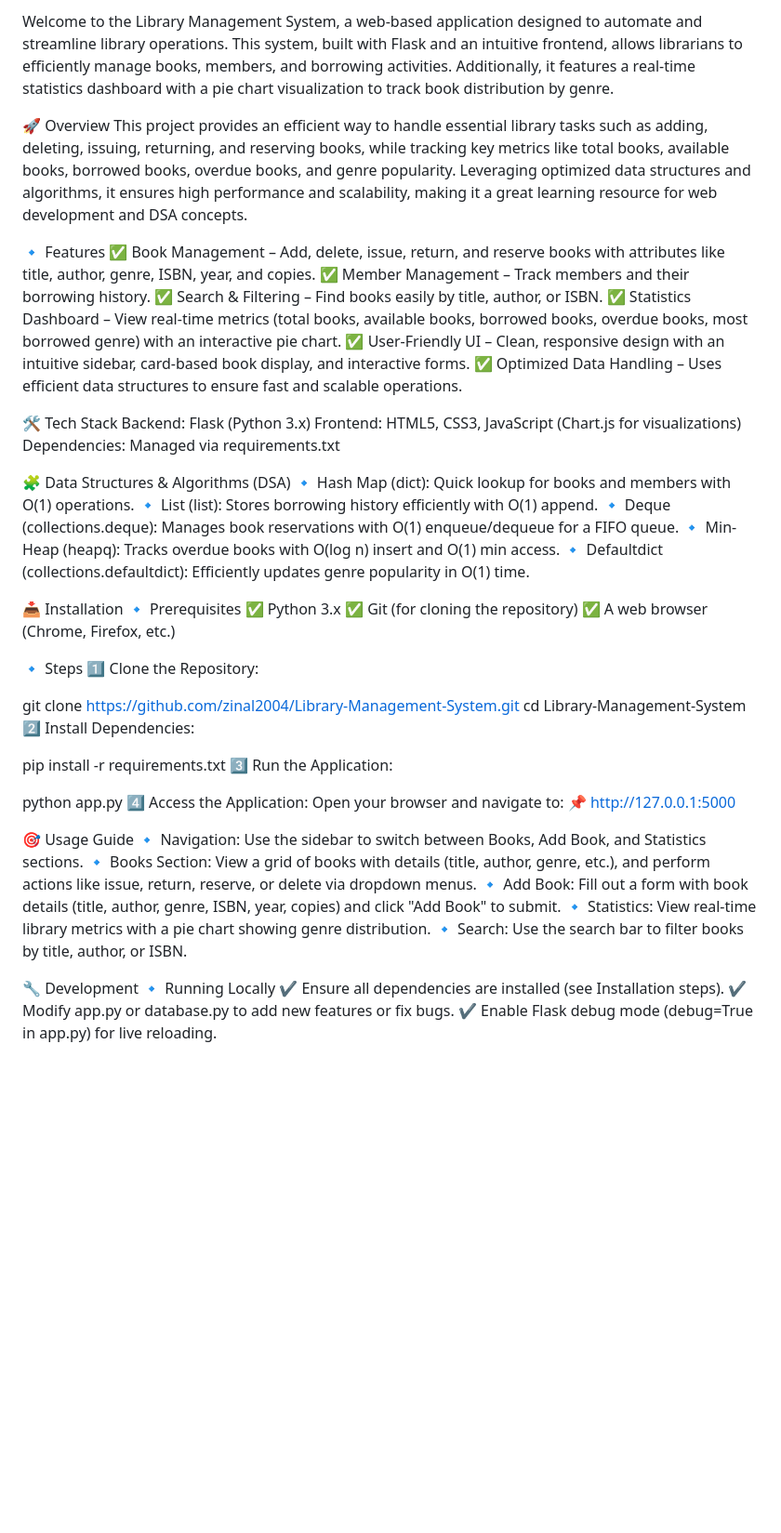
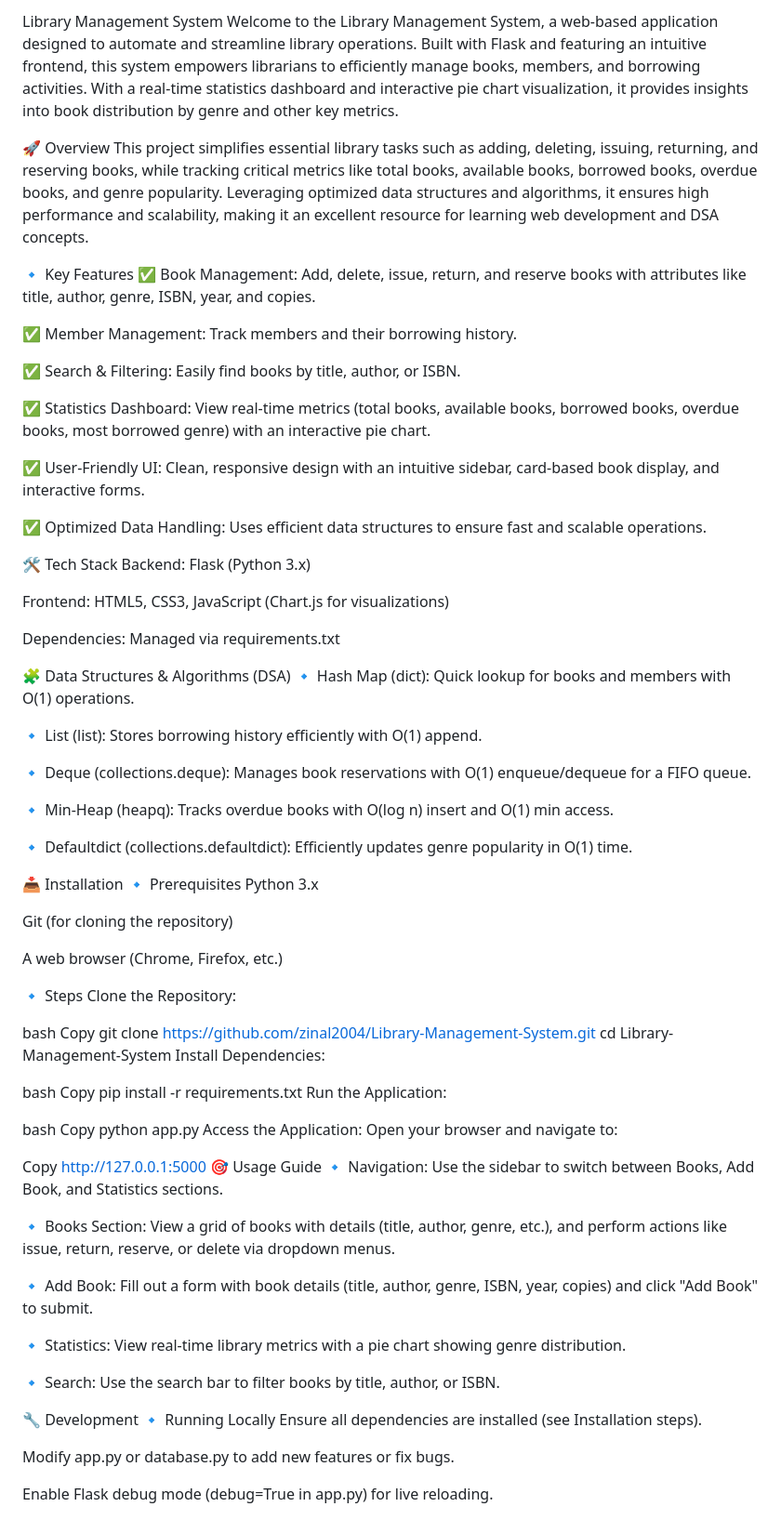
Before and after one commit to zinal2004/Library-Management-System, a Markdown page: README.md, the part around the change. Shown: that part at 93% size. Drawn GitHub-style; blank space fills up the shorter version.

```diff
--- a/README.md
+++ b/README.md
@@ -1,58 +1,85 @@
-Welcome to the Library Management System, a web-based application designed to automate and streamline library operations. This system, built with Flask and an intuitive frontend, allows librarians to efficiently manage books, members, and borrowing activities. Additionally, it features a real-time statistics dashboard with a pie chart visualization to track book distribution by genre.
+Library Management System
+Welcome to the Library Management System, a web-based application designed to automate and streamline library operations. Built with Flask and featuring an intuitive frontend, this system empowers librarians to efficiently manage books, members, and borrowing activities. With a real-time statistics dashboard and interactive pie chart visualization, it provides insights into book distribution by genre and other key metrics.
 
 🚀 Overview
-This project provides an efficient way to handle essential library tasks such as adding, deleting, issuing, returning, and reserving books, while tracking key metrics like total books, available books, borrowed books, overdue books, and genre popularity. Leveraging optimized data structures and algorithms, it ensures high performance and scalability, making it a great learning resource for web development and DSA concepts.
+This project simplifies essential library tasks such as adding, deleting, issuing, returning, and reserving books, while tracking critical metrics like total books, available books, borrowed books, overdue books, and genre popularity. Leveraging optimized data structures and algorithms, it ensures high performance and scalability, making it an excellent resource for learning web development and DSA concepts.
 
-🔹 Features
-✅ Book Management – Add, delete, issue, return, and reserve books with attributes like title, author, genre, ISBN, year, and copies.
-✅ Member Management – Track members and their borrowing history.
-✅ Search & Filtering – Find books easily by title, author, or ISBN.
-✅ Statistics Dashboard – View real-time metrics (total books, available books, borrowed books, overdue books, most borrowed genre) with an interactive pie chart.
-✅ User-Friendly UI – Clean, responsive design with an intuitive sidebar, card-based book display, and interactive forms.
-✅ Optimized Data Handling – Uses efficient data structures to ensure fast and scalable operations.
+🔹 Key Features
+✅ Book Management: Add, delete, issue, return, and reserve books with attributes like title, author, genre, ISBN, year, and copies.
+
+✅ Member Management: Track members and their borrowing history.
+
+✅ Search & Filtering: Easily find books by title, author, or ISBN.
+
+✅ Statistics Dashboard: View real-time metrics (total books, available books, borrowed books, overdue books, most borrowed genre) with an interactive pie chart.
+
+✅ User-Friendly UI: Clean, responsive design with an intuitive sidebar, card-based book display, and interactive forms.
+
+✅ Optimized Data Handling: Uses efficient data structures to ensure fast and scalable operations.
 
 🛠️ Tech Stack
 Backend: Flask (Python 3.x)
+
 Frontend: HTML5, CSS3, JavaScript (Chart.js for visualizations)
+
 Dependencies: Managed via requirements.txt
 
 🧩 Data Structures & Algorithms (DSA)
 🔹 Hash Map (dict): Quick lookup for books and members with O(1) operations.
+
 🔹 List (list): Stores borrowing history efficiently with O(1) append.
+
 🔹 Deque (collections.deque): Manages book reservations with O(1) enqueue/dequeue for a FIFO queue.
+
 🔹 Min-Heap (heapq): Tracks overdue books with O(log n) insert and O(1) min access.
+
 🔹 Defaultdict (collections.defaultdict): Efficiently updates genre popularity in O(1) time.
 
 📥 Installation
 🔹 Prerequisites
-✅ Python 3.x
-✅ Git (for cloning the repository)
-✅ A web browser (Chrome, Firefox, etc.)
+Python 3.x
+
+Git (for cloning the repository)
+
+A web browser (Chrome, Firefox, etc.)
 
 🔹 Steps
-1️⃣ Clone the Repository:
+Clone the Repository:
 
+bash
+Copy
 git clone https://github.com/zinal2004/Library-Management-System.git
 cd Library-Management-System
-2️⃣ Install Dependencies:
+Install Dependencies:
 
+bash
+Copy
 pip install -r requirements.txt
-3️⃣ Run the Application:
+Run the Application:
 
+bash
+Copy
 python app.py
-4️⃣ Access the Application:
+Access the Application:
 Open your browser and navigate to:
-📌 http://127.0.0.1:5000
 
+Copy
+http://127.0.0.1:5000
 🎯 Usage Guide
 🔹 Navigation: Use the sidebar to switch between Books, Add Book, and Statistics sections.
+
 🔹 Books Section: View a grid of books with details (title, author, genre, etc.), and perform actions like issue, return, reserve, or delete via dropdown menus.
+
 🔹 Add Book: Fill out a form with book details (title, author, genre, ISBN, year, copies) and click "Add Book" to submit.
+
 🔹 Statistics: View real-time library metrics with a pie chart showing genre distribution.
+
 🔹 Search: Use the search bar to filter books by title, author, or ISBN.
 
 🔧 Development
 🔹 Running Locally
-✔️ Ensure all dependencies are installed (see Installation steps).
-✔️ Modify app.py or database.py to add new features or fix bugs.
-✔️ Enable Flask debug mode (debug=True in app.py) for live reloading.
+Ensure all dependencies are installed (see Installation steps).
+
+Modify app.py or database.py to add new features or fix bugs.
+
+Enable Flask debug mode (debug=True in app.py) for live reloading.
```
